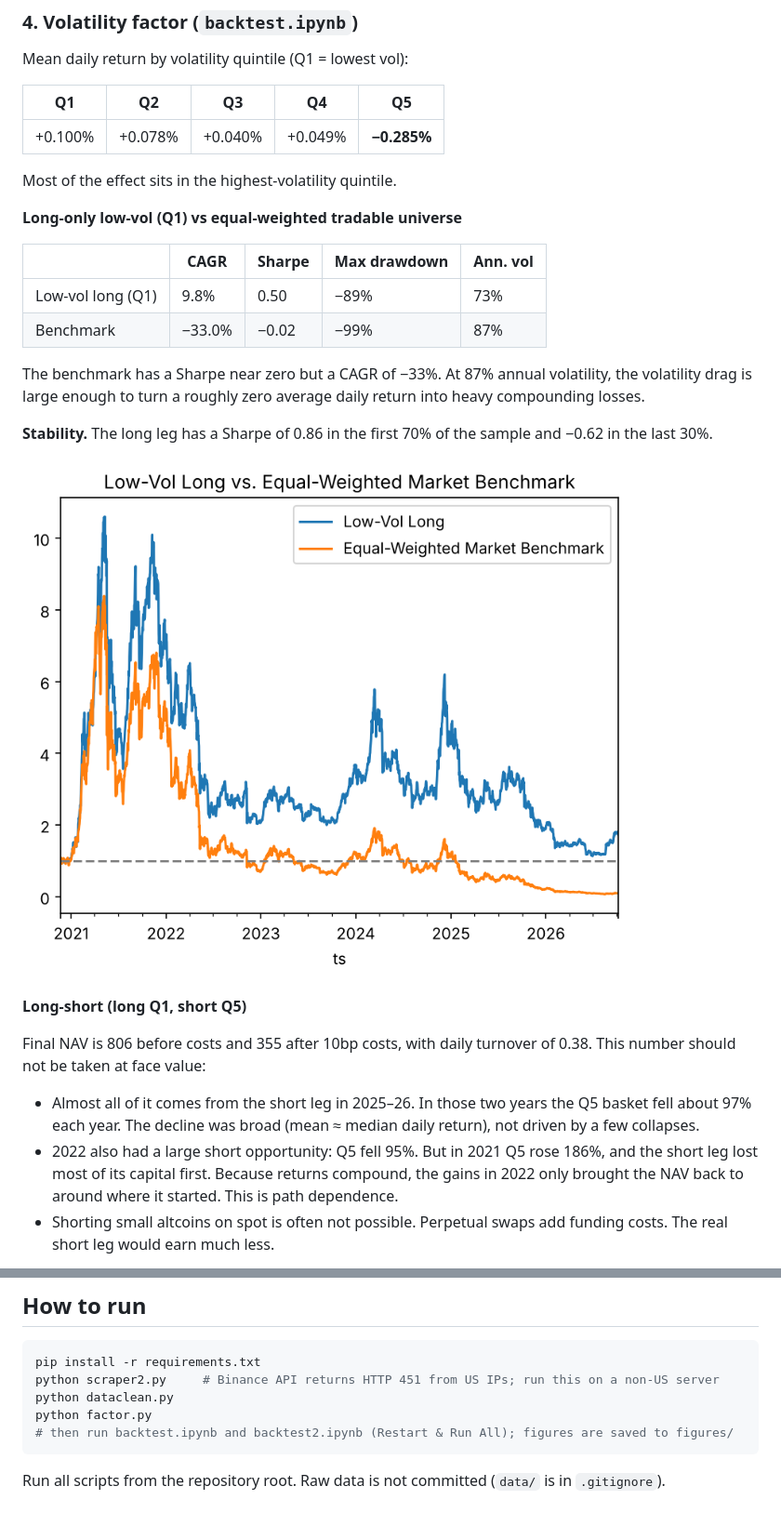
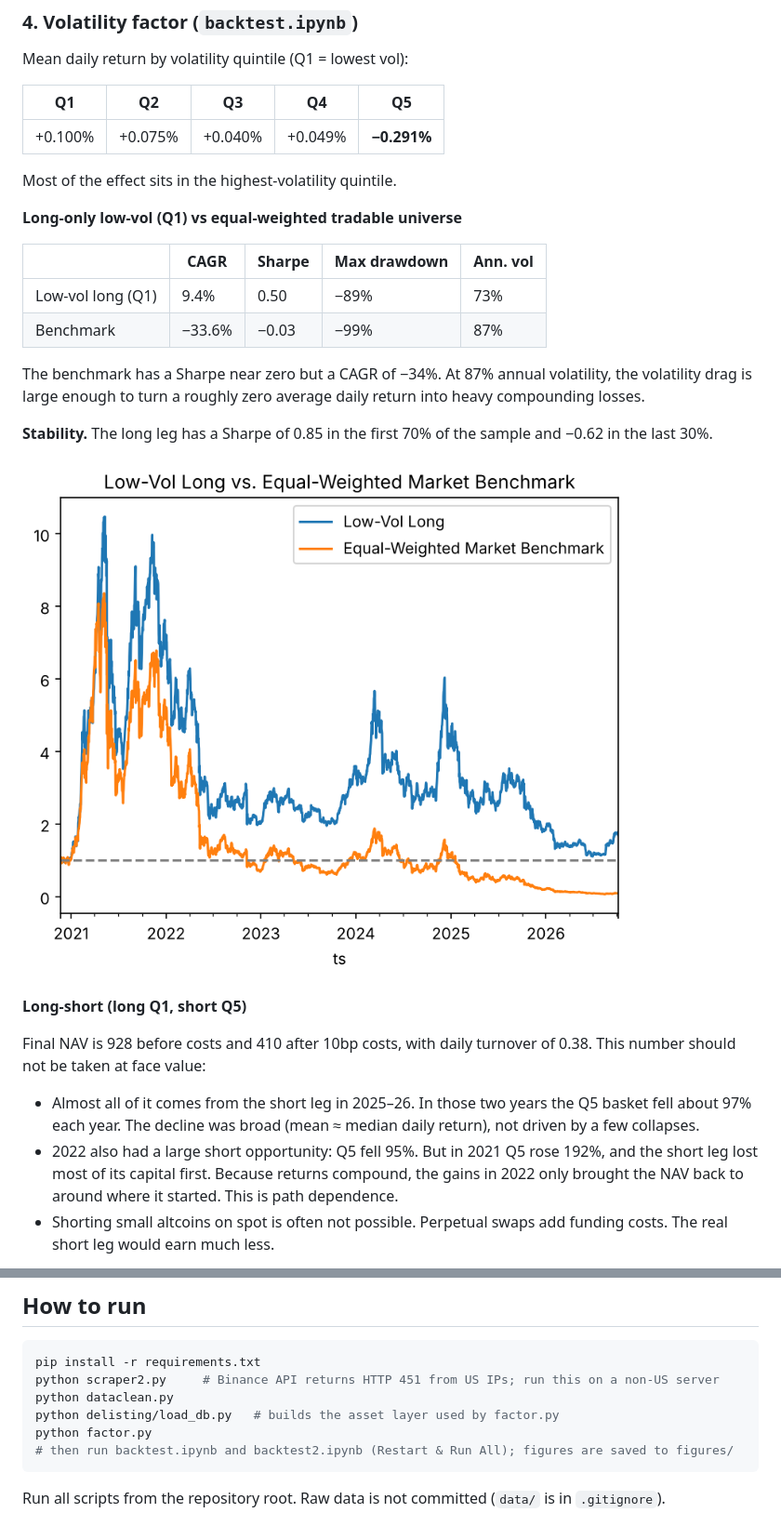
Before and after one commit to yuyanranq-commits/Crypto-Factor-Research, a Markdown page: README.md, 2 parts joined by grey strips. Shown at 93% size. Rendered like a GitHub page; pictures changed too: figures/Low-Vol Long vs. Equal-Weighted Market Benchmark.png.

````diff
--- a/README.md
+++ b/README.md
@@ -73,7 +92,7 @@ Mean daily return by volatility quintile (Q1 = lowest vol):
 
 | Q1 | Q2 | Q3 | Q4 | Q5 |
 |---|---|---|---|---|
-| +0.100% | +0.078% | +0.040% | +0.049% | **−0.285%** |
+| +0.100% | +0.075% | +0.040% | +0.049% | **−0.291%** |
 
 Most of the effect sits in the highest-volatility quintile.
 
@@ -81,22 +100,22 @@ Most of the effect sits in the highest-volatility quintile.
 
 | | CAGR | Sharpe | Max drawdown | Ann. vol |
 |---|---|---|---|---|
-| Low-vol long (Q1) | 9.8% | 0.50 | −89% | 73% |
-| Benchmark | −33.0% | −0.02 | −99% | 87% |
+| Low-vol long (Q1) | 9.4% | 0.50 | −89% | 73% |
+| Benchmark | −33.6% | −0.03 | −99% | 87% |
 
-The benchmark has a Sharpe near zero but a CAGR of −33%. At 87% annual volatility, the volatility drag is large enough to turn a roughly zero average daily return into heavy compounding losses.
+The benchmark has a Sharpe near zero but a CAGR of −34%. At 87% annual volatility, the volatility drag is large enough to turn a roughly zero average daily return into heavy compounding losses.
 
-**Stability.** The long leg has a Sharpe of 0.86 in the first 70% of the sample and −0.62 in the last 30%.
+**Stability.** The long leg has a Sharpe of 0.85 in the first 70% of the sample and −0.62 in the last 30%.
 
 ![Low-vol long vs benchmark](figures/Low-Vol%20Long%20vs.%20Equal-Weighted%20Market%20Benchmark.png)
 
 **Long-short (long Q1, short Q5)**
 
-Final NAV is 806 before costs and 355 after 10bp costs, with daily turnover of 0.38.
+Final NAV is 928 before costs and 410 after 10bp costs, with daily turnover of 0.38.
 This number should not be taken at face value:
 
 - Almost all of it comes from the short leg in 2025–26. In those two years the Q5 basket fell about 97% each year. The decline was broad (mean ≈ median daily return), not driven by a few collapses.
-- 2022 also had a large short opportunity: Q5 fell 95%. But in 2021 Q5 rose 186%, and the short leg lost most of its capital first. Because returns compound, the gains in 2022 only brought the NAV back to around where it started. This is path dependence.
+- 2022 also had a large short opportunity: Q5 fell 95%. But in 2021 Q5 rose 192%, and the short leg lost most of its capital first. Because returns compound, the gains in 2022 only brought the NAV back to around where it started. This is path dependence.
 - Shorting small altcoins on spot is often not possible. Perpetual swaps add funding costs. The real short leg would earn much less.
 
 ![Long vs short leg](figures/long%20Q1%20vs%20short%20Q5.png)
@@ -134,6 +153,7 @@ This number should not be taken at face value:
 pip install -r requirements.txt
 python scraper2.py     # Binance API returns HTTP 451 from US IPs; run this on a non-US server
 python dataclean.py
+python delisting/load_db.py   # builds the asset layer used by factor.py
 python factor.py
 # then run backtest.ipynb and backtest2.ipynb (Restart & Run All); figures are saved to figures/
 ```
````
Also changed, not shown: other parts of README.md (+34 -15 lines), delisting/README.md (+1 -1 lines), figures/Time-Series Momentum vs Cross-Sectional Momentum.png, figures/long Q1 vs short Q5.png, figures/net_value_(cost vs no cost).png, figures/time series momentum.png, 5 other files.
